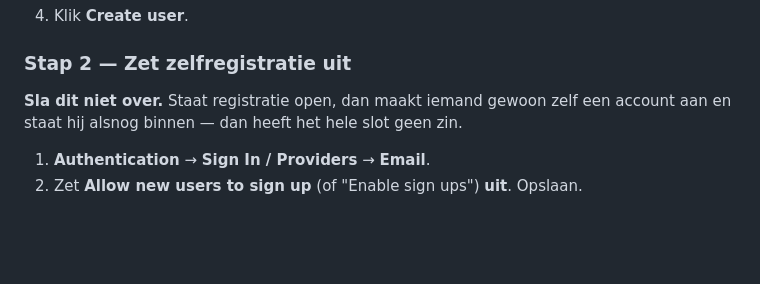
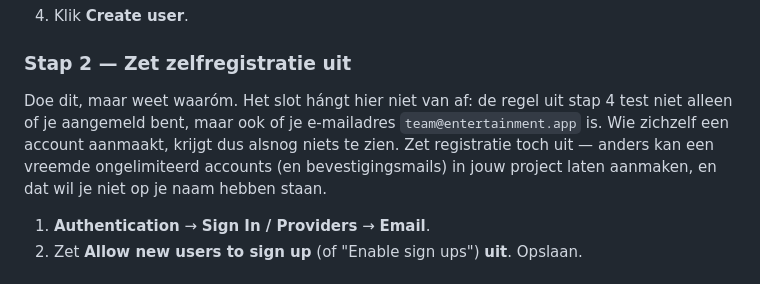
Before and after one commit to oomsmatthew-arch/bazar-bizarre, a Markdown page: docs/BEVEILIGING.md, the part around the change. Drawn GitHub-style; blank space fills up the shorter version.

```diff
--- a/docs/BEVEILIGING.md
+++ b/docs/BEVEILIGING.md
@@ -52,8 +52,11 @@ klaar is.
 
 ### Stap 2 — Zet zelfregistratie uit
 
-**Sla dit niet over.** Staat registratie open, dan maakt iemand gewoon zelf een account aan en
-staat hij alsnog binnen — dan heeft het hele slot geen zin.
+Doe dit, maar weet waaróm. Het slot hángt hier niet van af: de regel uit stap 4 test niet
+alleen of je aangemeld bent, maar ook of je e-mailadres `team@entertainment.app` is. Wie
+zichzelf een account aanmaakt, krijgt dus alsnog niets te zien. Zet registratie toch uit —
+anders kan een vreemde ongelimiteerd accounts (en bevestigingsmails) in jouw project laten
+aanmaken, en dat wil je niet op je naam hebben staan.
 
 1. **Authentication** → **Sign In / Providers** → **Email**.
 2. Zet **Allow new users to sign up** (of "Enable sign ups") **uit**. Opslaan.
```
Also changed, not shown: docs/VOLGENDE-STAPPEN.md (+5 -3 lines).
